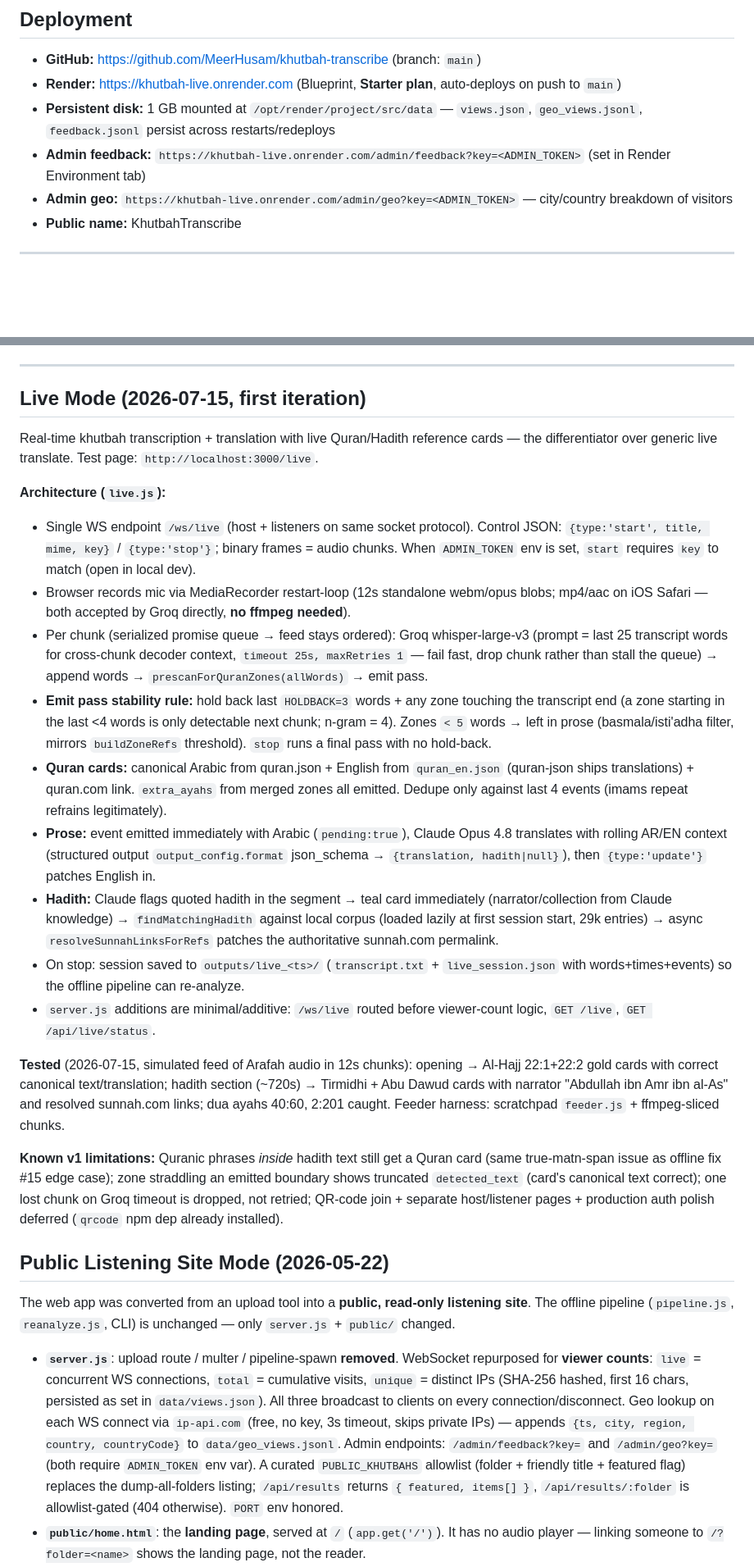
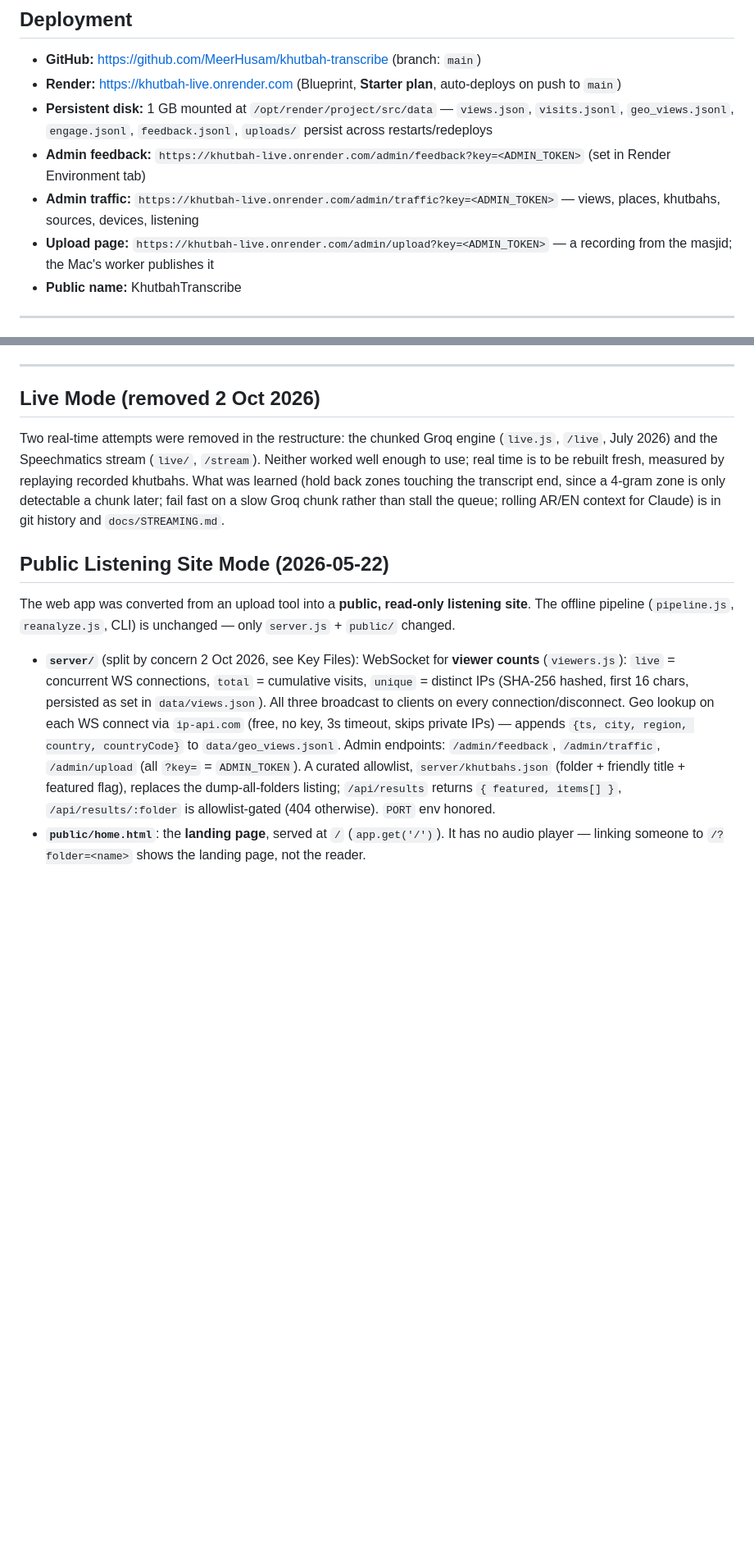
Before and after one commit to MeerHusam/khutbah-transcribe, a Markdown page: CLAUDE.md, 2 parts joined by grey strips. Shown at 82% size. Drawn GitHub-style; blank space fills up the shorter version.

Commit message:
CLAUDE.md: the file table, data flow, setup and server notes for the restructured repo
Live Mode becomes a short note on what was removed and why; the transcription modes and
API keys match the code.

```diff
--- a/CLAUDE.md
+++ b/CLAUDE.md
@@ -8,9 +8,10 @@ This file is auto-loaded by Claude Code at session start. It captures the full i
 
 - **GitHub:** https://github.com/MeerHusam/khutbah-transcribe (branch: `main`)
 - **Render:** https://khutbah-live.onrender.com (Blueprint, **Starter plan**, auto-deploys on push to `main`)
-- **Persistent disk:** 1 GB mounted at `/opt/render/project/src/data` — `views.json`, `geo_views.jsonl`, `feedback.jsonl` persist across restarts/redeploys
+- **Persistent disk:** 1 GB mounted at `/opt/render/project/src/data` — `views.json`, `visits.jsonl`, `geo_views.jsonl`, `engage.jsonl`, `feedback.jsonl`, `uploads/` persist across restarts/redeploys
 - **Admin feedback:** `https://khutbah-live.onrender.com/admin/feedback?key=<ADMIN_TOKEN>` (set in Render Environment tab)
-- **Admin geo:** `https://khutbah-live.onrender.com/admin/geo?key=<ADMIN_TOKEN>` — city/country breakdown of visitors
+- **Admin traffic:** `https://khutbah-live.onrender.com/admin/traffic?key=<ADMIN_TOKEN>` — views, places, khutbahs, sources, devices, listening
+- **Upload page:** `https://khutbah-live.onrender.com/admin/upload?key=<ADMIN_TOKEN>` — a recording from the masjid; the Mac's worker publishes it
 - **Public name:** KhutbahTranscribe
 
 ---
@@ -293,51 +296,14 @@ Fetch canonical matn from the resolved sunnah.com page (fix #17), align it to th
 
 ---
 
-## Live Mode (2026-07-15, first iteration)
+## Live Mode (removed 2 Oct 2026)
 
-Real-time khutbah transcription + translation with live Quran/Hadith reference cards —
-the differentiator over generic live translate. Test page: `http://localhost:3000/live`.
-
-**Architecture (`live.js`):**
-- Single WS endpoint `/ws/live` (host + listeners on same socket protocol). Control JSON:
-  `{type:'start', title, mime, key}` / `{type:'stop'}`; binary frames = audio chunks.
-  When `ADMIN_TOKEN` env is set, `start` requires `key` to match (open in local dev).
-- Browser records mic via MediaRecorder restart-loop (12s standalone webm/opus blobs;
-  mp4/aac on iOS Safari — both accepted by Groq directly, **no ffmpeg needed**).
-- Per chunk (serialized promise queue → feed stays ordered): Groq whisper-large-v3
-  (prompt = last 25 transcript words for cross-chunk decoder context, `timeout 25s,
-  maxRetries 1` — fail fast, drop chunk rather than stall the queue) → append words →
-  `prescanForQuranZones(allWords)` → emit pass.
-- **Emit pass stability rule:** hold back last `HOLDBACK=3` words + any zone touching
-  the transcript end (a zone starting in the last <4 words is only detectable next
-  chunk; n-gram = 4). Zones `< 5` words → left in prose (basmala/isti'adha filter,
-  mirrors `buildZoneRefs` threshold). `stop` runs a final pass with no hold-back.
-- **Quran cards:** canonical Arabic from quran.json + English from `quran_en.json`
-  (quran-json ships translations) + quran.com link. `extra_ayahs` from merged zones all
-  emitted. Dedupe only against last 4 events (imams repeat refrains legitimately).
-- **Prose:** event emitted immediately with Arabic (`pending:true`), Claude Opus 4.8
-  translates with rolling AR/EN context (structured output `output_config.format`
-  json_schema → `{translation, hadith|null}`), then `{type:'update'}` patches English in.
-- **Hadith:** Claude flags quoted hadith in the segment → teal card immediately
-  (narrator/collection from Claude knowledge) → `findMatchingHadith` against local
-  corpus (loaded lazily at first session start, 29k entries) → async
-  `resolveSunnahLinksForRefs` patches the authoritative sunnah.com permalink.
-- On stop: session saved to `outputs/live_<ts>/` (`transcript.txt` +
-  `live_session.json` with words+times+events) so the offline pipeline can re-analyze.
-- `server.js` additions are minimal/additive: `/ws/live` routed before viewer-count
-  logic, `GET /live`, `GET /api/live/status`.
-
-**Tested** (2026-07-15, simulated feed of Arafah audio in 12s chunks): opening →
-Al-Hajj 22:1+22:2 gold cards with correct canonical text/translation; hadith section
-(~720s) → Tirmidhi + Abu Dawud cards with narrator "Abdullah ibn Amr ibn al-As" and
-resolved sunnah.com links; dua ayahs 40:60, 2:201 caught. Feeder harness:
-scratchpad `feeder.js` + ffmpeg-sliced chunks.
-
-**Known v1 limitations:** Quranic phrases *inside* hadith text still get a Quran card
-(same true-matn-span issue as offline fix #15 edge case); zone straddling an emitted
-boundary shows truncated `detected_text` (card's canonical text correct); one lost
-chunk on Groq timeout is dropped, not retried; QR-code join + separate host/listener
-pages + production auth polish deferred (`qrcode` npm dep already installed).
+Two real-time attempts were removed in the restructure: the chunked Groq engine (`live.js`, `/live`,
+July 2026) and the Speechmatics stream (`live/`, `/stream`). Neither worked well enough to use; real
+time is to be rebuilt fresh, measured by replaying recorded khutbahs. What was learned (hold back
+zones touching the transcript end, since a 4-gram zone is only detectable a chunk later; fail fast on
+a slow Groq chunk rather than stall the queue; rolling AR/EN context for Claude) is in git history
+and `docs/STREAMING.md`.
 
 ## Public Listening Site Mode (2026-05-22)
 
@@ -345,14 +311,13 @@ The web app was converted from an upload tool into a **public, read-only listeni
 site**. The offline pipeline (`pipeline.js`, `reanalyze.js`, CLI) is unchanged — only
 `server.js` + `public/` changed.
 
-- **`server.js`**: upload route / multer / pipeline-spawn **removed**. WebSocket repurposed
-  for **viewer counts**: `live` = concurrent WS connections, `total` = cumulative visits,
+- **`server/`** (split by concern 2 Oct 2026, see Key Files): WebSocket for **viewer counts** (`viewers.js`): `live` = concurrent WS connections, `total` = cumulative visits,
   `unique` = distinct IPs (SHA-256 hashed, first 16 chars, persisted as set in `data/views.json`).
   All three broadcast to clients on every connection/disconnect. Geo lookup on each WS connect
   via `ip-api.com` (free, no key, 3s timeout, skips private IPs) — appends
   `{ts, city, region, country, countryCode}` to `data/geo_views.jsonl`. Admin endpoints:
-  `/admin/feedback?key=` and `/admin/geo?key=` (both require `ADMIN_TOKEN` env var).
-  A curated `PUBLIC_KHUTBAHS` allowlist (folder + friendly title + featured flag) replaces
+  `/admin/feedback`, `/admin/traffic`, `/admin/upload` (all `?key=` = `ADMIN_TOKEN`).
+  A curated allowlist, `server/khutbahs.json` (folder + friendly title + featured flag), replaces
   the dump-all-folders listing; `/api/results` returns `{ featured, items[] }`,
   `/api/results/:folder` is allowlist-gated (404 otherwise). `PORT` env honored.
 - **`public/home.html`**: the **landing page**, served at `/` (`app.get('/')`). It has no
```
Also changed, not shown: other parts of CLAUDE.md (+52 -51 lines).
